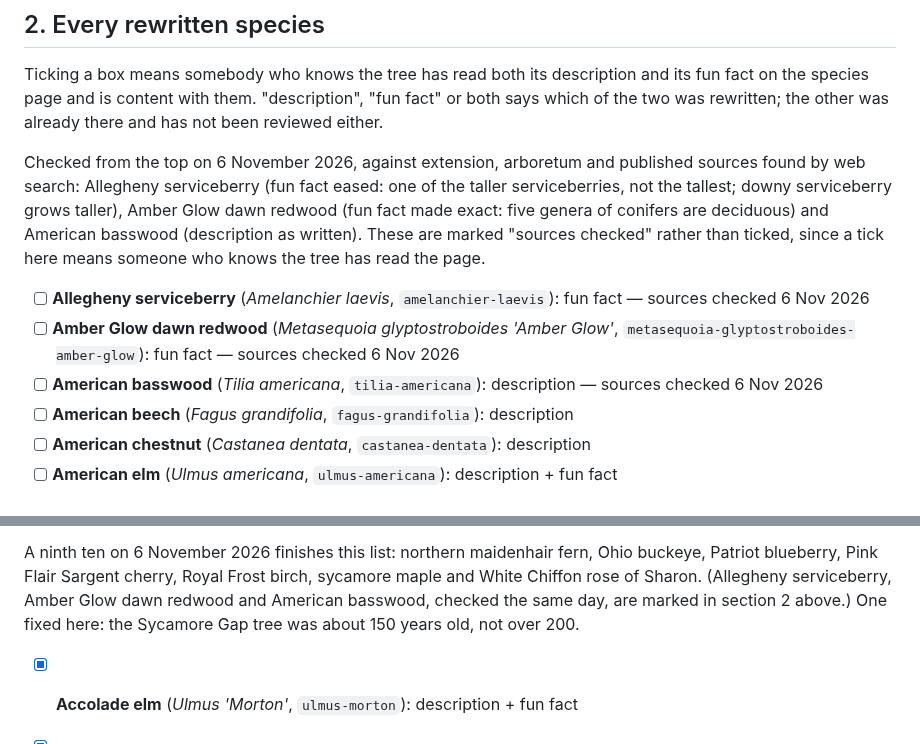
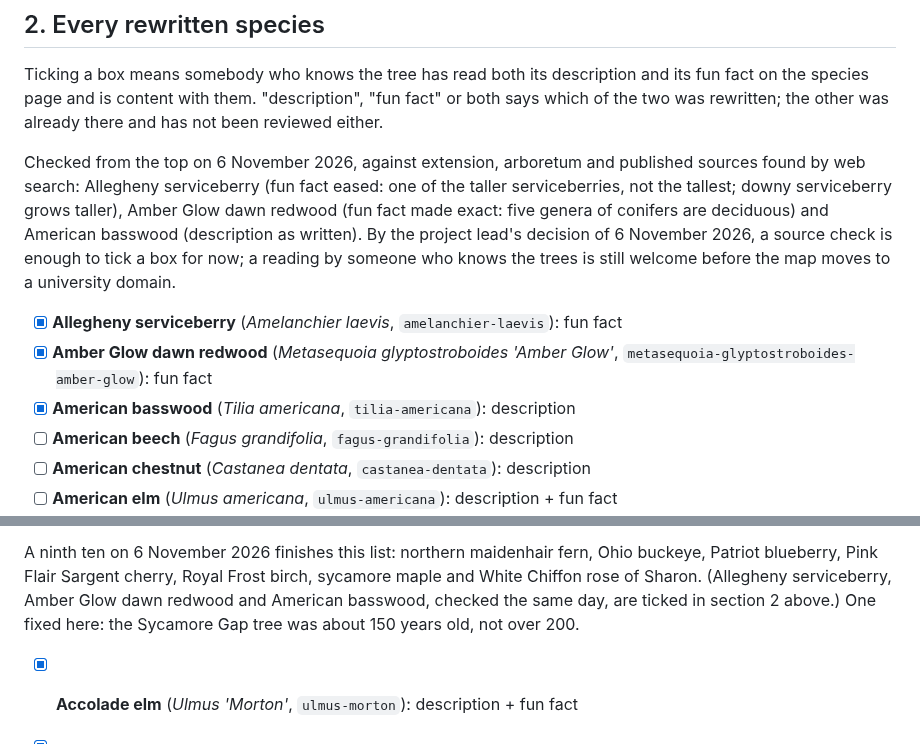
Before and after one commit to durodriguez/Florestas_VT, a Markdown page: docs/SPECIES-TEXT-REVIEW.md, 2 parts joined by grey strips. Drawn GitHub-style.

Commit message:
Review list: a source check is enough to tick, for now
Per the project lead, ticks in section 2 follow a source check too. The
three section 2 species checked on 6 November are now ticked, and the
section's note says so.

Co-Authored-By: Claude Opus 5.5 <noreply@anthropic.com>
Claude-Session: https://claude.ai/code/session_01YHYs8h5v35E9nmh7snfX4e

```diff
--- a/docs/SPECIES-TEXT-REVIEW.md
+++ b/docs/SPECIES-TEXT-REVIEW.md
@@ -178,12 +178,13 @@ published sources found by web search: Allegheny serviceberry (fun fact
 eased: one of the taller serviceberries, not the tallest; downy
 serviceberry grows taller), Amber Glow dawn redwood (fun fact made exact:
 five genera of conifers are deciduous) and American basswood (description
-as written). These are marked "sources checked" rather than ticked, since a
-tick here means someone who knows the tree has read the page.
+as written). By the project lead's decision of 6 November 2026, a source check
+is enough to tick a box for now; a reading by someone who knows the trees
+is still welcome before the map moves to a university domain.
 
-- [ ] **Allegheny serviceberry** (*Amelanchier laevis*, `amelanchier-laevis`): fun fact — sources checked 6 Nov 2026
-- [ ] **Amber Glow dawn redwood** (*Metasequoia glyptostroboides 'Amber Glow'*, `metasequoia-glyptostroboides-amber-glow`): fun fact — sources checked 6 Nov 2026
-- [ ] **American basswood** (*Tilia americana*, `tilia-americana`): description — sources checked 6 Nov 2026
+- [x] **Allegheny serviceberry** (*Amelanchier laevis*, `amelanchier-laevis`): fun fact
+- [x] **Amber Glow dawn redwood** (*Metasequoia glyptostroboides 'Amber Glow'*, `metasequoia-glyptostroboides-amber-glow`): fun fact
+- [x] **American basswood** (*Tilia americana*, `tilia-americana`): description
 - [ ] **American beech** (*Fagus grandifolia*, `fagus-grandifolia`): description
 - [ ] **American chestnut** (*Castanea dentata*, `castanea-dentata`): description
 - [ ] **American elm** (*Ulmus americana*, `ulmus-americana`): description + fun fact
@@ -427,7 +428,7 @@ A ninth ten on 6 November 2026 finishes this list: northern maidenhair
 fern, Ohio buckeye, Patriot blueberry, Pink Flair Sargent cherry, Royal
 Frost birch, sycamore maple and White Chiffon rose of Sharon. (Allegheny
 serviceberry, Amber Glow dawn redwood and American basswood, checked the
-same day, are marked in section 2 above.) One fixed here: the Sycamore Gap
+same day, are ticked in section 2 above.) One fixed here: the Sycamore Gap
 tree was about 150 years old, not over 200.
 
 - [x] **Accolade elm** (*Ulmus 'Morton'*, `ulmus-morton`): description + fun fact
```
